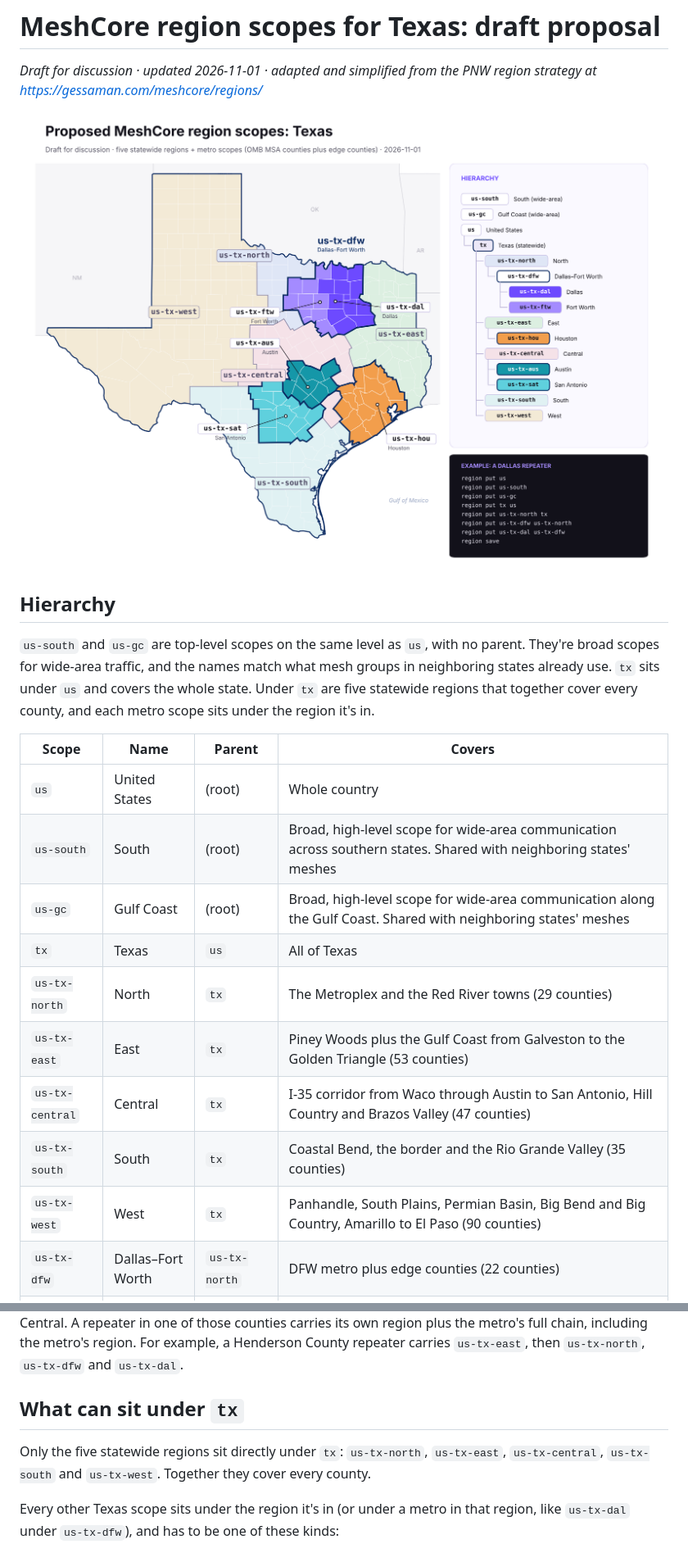
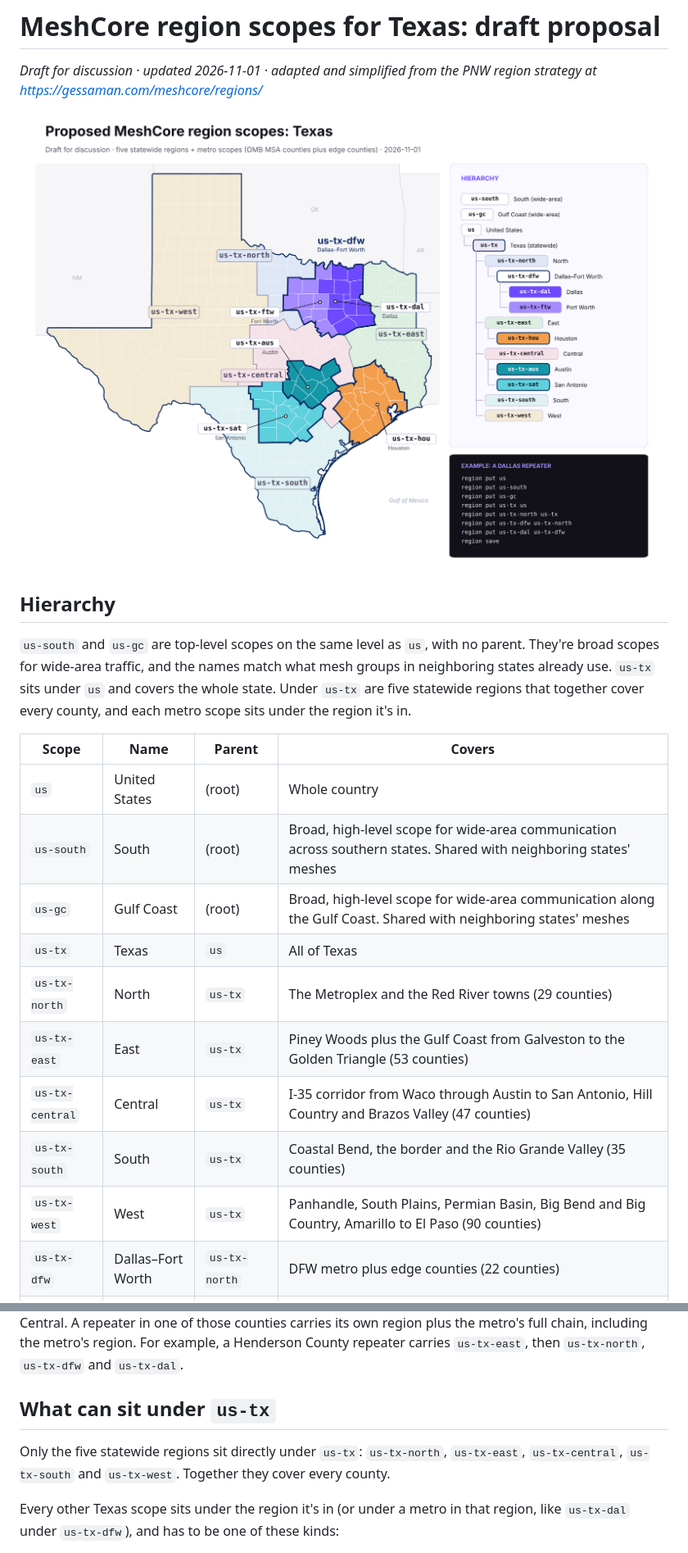
Before and after one commit to ComchanNet/meshcore-region-scopes, a Markdown page: README.md, 2 parts joined by grey strips. Shown at 82% size. Drawn GitHub-style; pictures changed too: texas-region-scopes.png.

Commit message:
Rename statewide scope tx to us-tx

```diff
--- a/README.md
+++ b/README.md
@@ -6,19 +6,19 @@ _Draft for discussion · updated 2026-11-01 · adapted and simplified from the P
 
 ## Hierarchy
 
-`us-south` and `us-gc` are top-level scopes on the same level as `us`, with no parent. They're broad scopes for wide-area traffic, and the names match what mesh groups in neighboring states already use. `tx` sits under `us` and covers the whole state. Under `tx` are five statewide regions that together cover every county, and each metro scope sits under the region it's in.
+`us-south` and `us-gc` are top-level scopes on the same level as `us`, with no parent. They're broad scopes for wide-area traffic, and the names match what mesh groups in neighboring states already use. `us-tx` sits under `us` and covers the whole state. Under `us-tx` are five statewide regions that together cover every county, and each metro scope sits under the region it's in.
 
 | Scope | Name | Parent | Covers |
 |---|---|---|---|
 | `us` | United States | (root) | Whole country |
 | `us-south` | South | (root) | Broad, high-level scope for wide-area communication across southern states. Shared with neighboring states' meshes |
 | `us-gc` | Gulf Coast | (root) | Broad, high-level scope for wide-area communication along the Gulf Coast. Shared with neighboring states' meshes |
-| `tx` | Texas | `us` | All of Texas |
-| `us-tx-north` | North | `tx` | The Metroplex and the Red River towns (29 counties) |
-| `us-tx-east` | East | `tx` | Piney Woods plus the Gulf Coast from Galveston to the Golden Triangle (53 counties) |
-| `us-tx-central` | Central | `tx` | I-35 corridor from Waco through Austin to San Antonio, Hill Country and Brazos Valley (47 counties) |
-| `us-tx-south` | South | `tx` | Coastal Bend, the border and the Rio Grande Valley (35 counties) |
-| `us-tx-west` | West | `tx` | Panhandle, South Plains, Permian Basin, Big Bend and Big Country, Amarillo to El Paso (90 counties) |
+| `us-tx` | Texas | `us` | All of Texas |
+| `us-tx-north` | North | `us-tx` | The Metroplex and the Red River towns (29 counties) |
+| `us-tx-east` | East | `us-tx` | Piney Woods plus the Gulf Coast from Galveston to the Golden Triangle (53 counties) |
+| `us-tx-central` | Central | `us-tx` | I-35 corridor from Waco through Austin to San Antonio, Hill Country and Brazos Valley (47 counties) |
+| `us-tx-south` | South | `us-tx` | Coastal Bend, the border and the Rio Grande Valley (35 counties) |
+| `us-tx-west` | West | `us-tx` | Panhandle, South Plains, Permian Basin, Big Bend and Big Country, Amarillo to El Paso (90 counties) |
 | `us-tx-dfw` | Dallas–Fort Worth | `us-tx-north` | DFW metro plus edge counties (22 counties) |
 | `us-tx-dal` | Dallas | `us-tx-dfw` | Collin, Dallas, Denton, Ellis, Hunt, Kaufman, Rockwall · edge: Fannin, Grayson, Henderson, Navarro, Van Zandt |
 | `us-tx-ftw` | Fort Worth | `us-tx-dfw` | Johnson, Parker, Tarrant, Wise · edge: Cooke, Hill, Hood, Jack, Palo Pinto, Somervell |
@@ -30,9 +30,9 @@ Each metro starts from its OMB Metropolitan Statistical Area counties (Dallas an
 
 The five regions come from the "Texas in Five" proposal. Every county belongs to exactly one region, and the core counties of each metro are never split between regions. Each metro sits under the region that holds its core counties, but a few of the edge counties added above fall in a neighboring region: Van Zandt and Henderson (`us-tx-dal`) are in East, Navarro (`us-tx-dal`) and Hill (`us-tx-ftw`) are in Central, Frio and Karnes (`us-tx-sat`) are in South, and Grimes, Washington and Colorado (`us-tx-hou`) are in Central. A repeater in one of those counties carries its own region plus the metro's full chain, including the metro's region. For example, a Henderson County repeater carries `us-tx-east`, then `us-tx-north`, `us-tx-dfw` and `us-tx-dal`.
 
-## What can sit under `tx`
+## What can sit under `us-tx`
 
-Only the five statewide regions sit directly under `tx`: `us-tx-north`, `us-tx-east`, `us-tx-central`, `us-tx-south` and `us-tx-west`. Together they cover every county.
+Only the five statewide regions sit directly under `us-tx`: `us-tx-north`, `us-tx-east`, `us-tx-central`, `us-tx-south` and `us-tx-west`. Together they cover every county.
 
 Every other Texas scope sits under the region it's in (or under a metro in that region, like `us-tx-dal` under `us-tx-dfw`), and has to be one of these kinds:
 
```
Also changed, not shown: other parts of README.md (+11 -11 lines), 1 other file.
